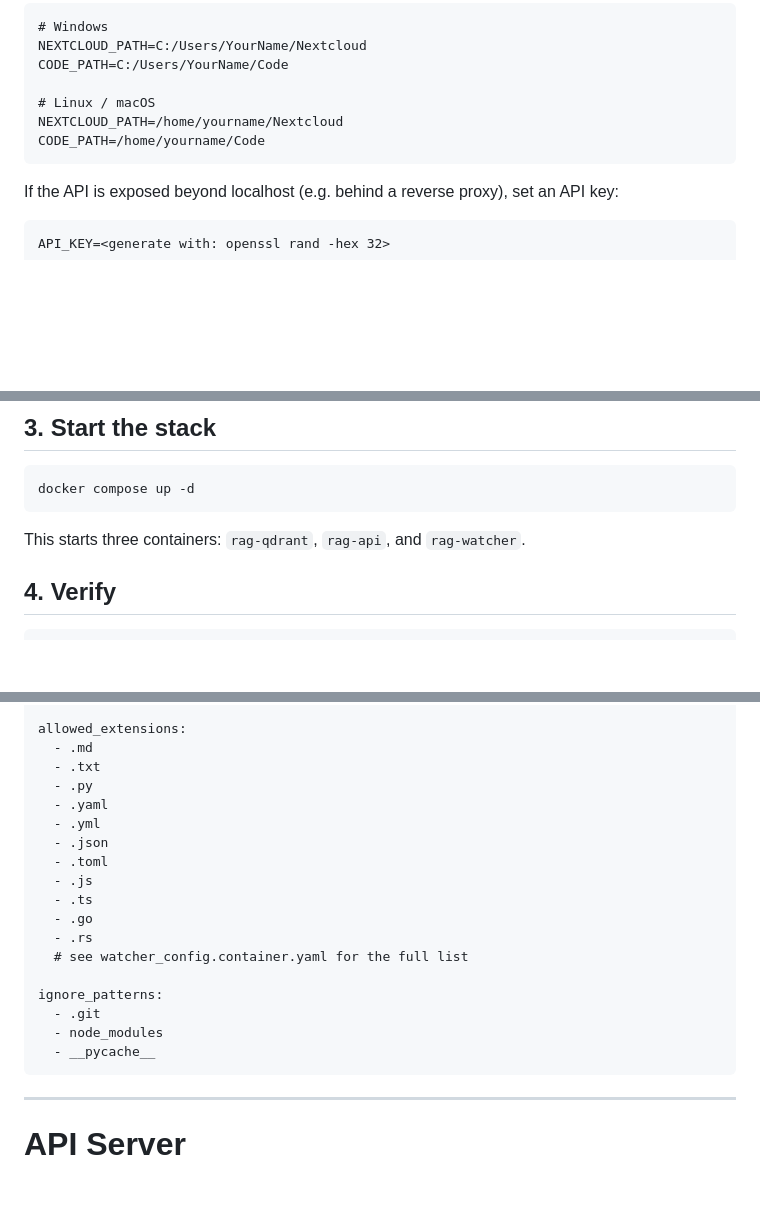
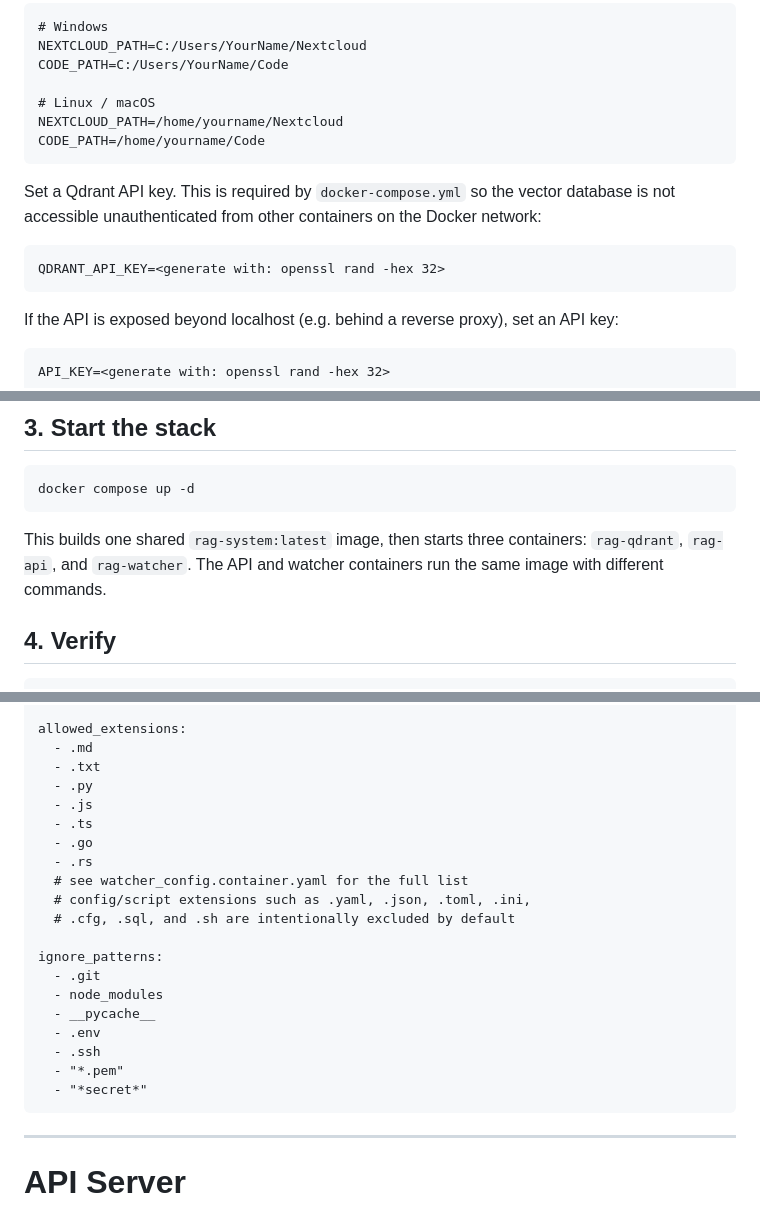
Before and after one commit to GarretBeebe/local-rag-system, a Markdown page: README.md, 3 parts joined by grey strips. GitHub-like rendering; blank space fills up the shorter version.

Commit message:
Update README for security hardening

```diff
--- a/README.md
+++ b/README.md
@@ -175,6 +175,12 @@ you want indexed. Use the container-side mount paths (`/watch/…`):
     NEXTCLOUD_PATH=/home/yourname/Nextcloud
     CODE_PATH=/home/yourname/Code
 
+Set a Qdrant API key. This is required by `docker-compose.yml` so the vector
+database is not accessible unauthenticated from other containers on the Docker
+network:
+
+    QDRANT_API_KEY=<generate with: openssl rand -hex 32>
+
 If the API is exposed beyond localhost (e.g. behind a reverse proxy), set an API key:
 
     API_KEY=<generate with: openssl rand -hex 32>
@@ -215,7 +221,9 @@ Any model available in Ollama can be selected per-request; see the [Models](#mod
 
     docker compose up -d
 
-This starts three containers: `rag-qdrant`, `rag-api`, and `rag-watcher`.
+This builds one shared `rag-system:latest` image, then starts three containers:
+`rag-qdrant`, `rag-api`, and `rag-watcher`. The API and watcher containers run
+the same image with different commands.
 
 ## 4. Verify
 
@@ -342,20 +350,22 @@ Example container config:
       - .md
       - .txt
       - .py
-      - .yaml
-      - .yml
-      - .json
-      - .toml
       - .js
       - .ts
       - .go
       - .rs
       # see watcher_config.container.yaml for the full list
+      # config/script extensions such as .yaml, .json, .toml, .ini,
+      # .cfg, .sql, and .sh are intentionally excluded by default
 
     ignore_patterns:
       - .git
       - node_modules
       - __pycache__
+      - .env
+      - .ssh
+      - "*.pem"
+      - "*secret*"
 
 ------------------------------------------------------------------------
 
```
Also changed, not shown: other parts of README.md (+2 -2 lines).
